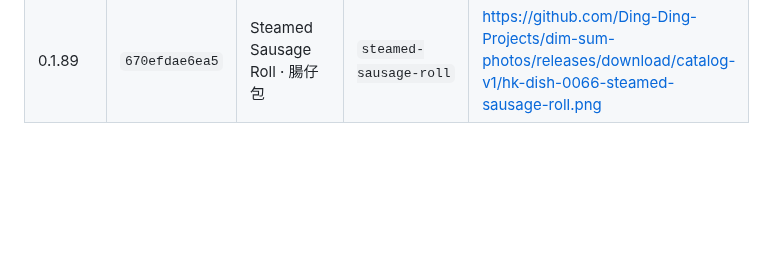
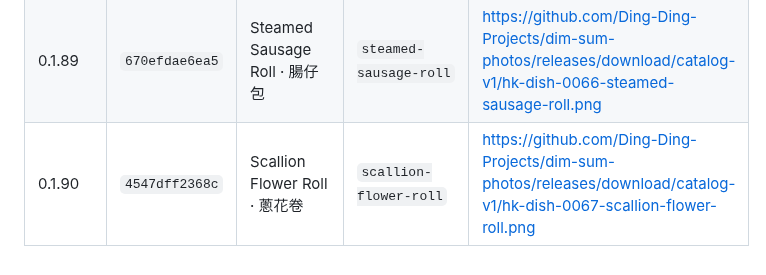
Before and after one commit to Ding-Ding-Projects/Farm-tycoon, a Markdown page: RELEASE-CODENAMES.md, the part around the change. Drawn GitHub-style; blank space fills up the shorter version.

Commit message:
Record dim sum code name for v0.1.90+4547dff2368c
Records which dim sum dish this release used as its code name, so no name is reused.

```diff
--- a/RELEASE-CODENAMES.md
+++ b/RELEASE-CODENAMES.md
@@ -72,3 +72,4 @@ A dish is used once per project so a code name never becomes ambiguous between b
 | 0.1.0 | `65b6ec09f903` | Plain Mantou · 白饅頭 | `plain-mantou` | https://github.com/Ding-Ding-Projects/dim-sum-photos/releases/download/catalog-v1/hk-dish-0064-plain-mantou.png |
 | 0.1.0 | `b15911f81a1e` | Silver Thread Roll · 銀絲卷 | `silver-thread-roll` | https://github.com/Ding-Ding-Projects/dim-sum-photos/releases/download/catalog-v1/hk-dish-0065-silver-thread-roll.png |
 | 0.1.89 | `670efdae6ea5` | Steamed Sausage Roll · 腸仔包 | `steamed-sausage-roll` | https://github.com/Ding-Ding-Projects/dim-sum-photos/releases/download/catalog-v1/hk-dish-0066-steamed-sausage-roll.png |
+| 0.1.90 | `4547dff2368c` | Scallion Flower Roll · 蔥花卷 | `scallion-flower-roll` | https://github.com/Ding-Ding-Projects/dim-sum-photos/releases/download/catalog-v1/hk-dish-0067-scallion-flower-roll.png |
```
